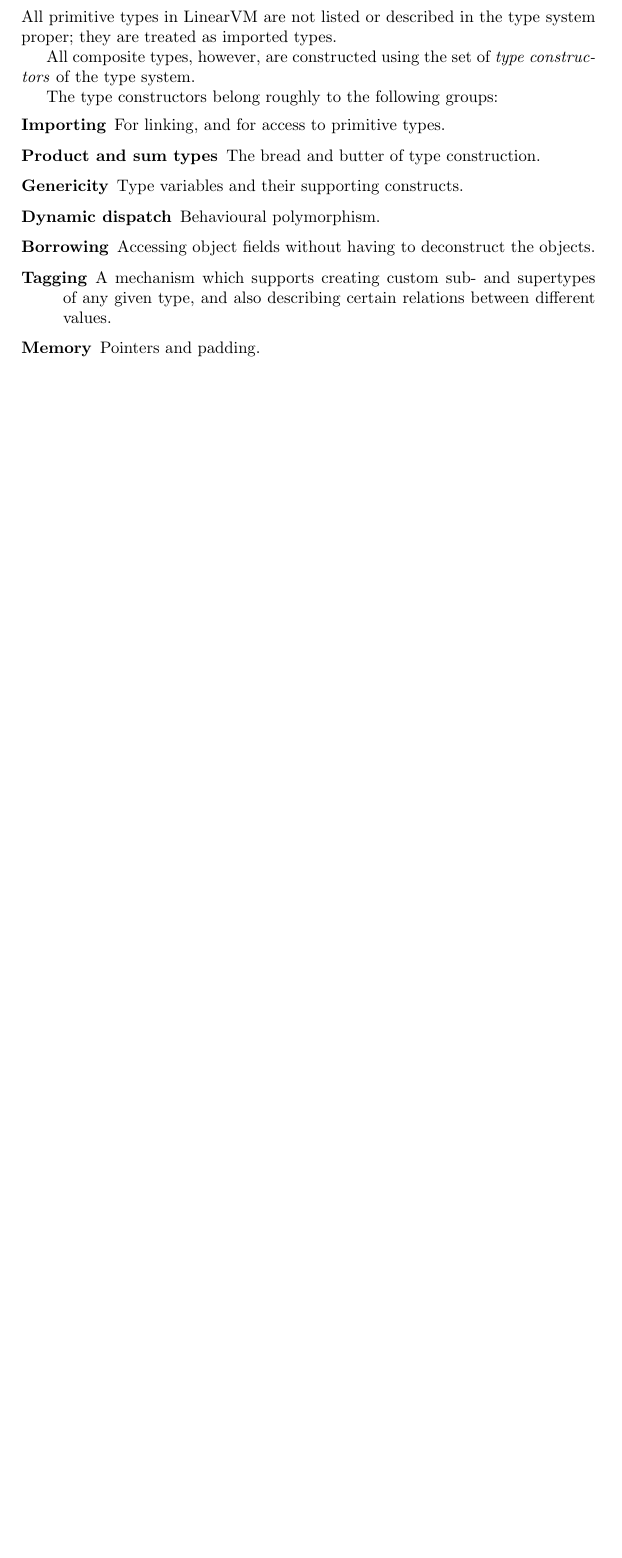
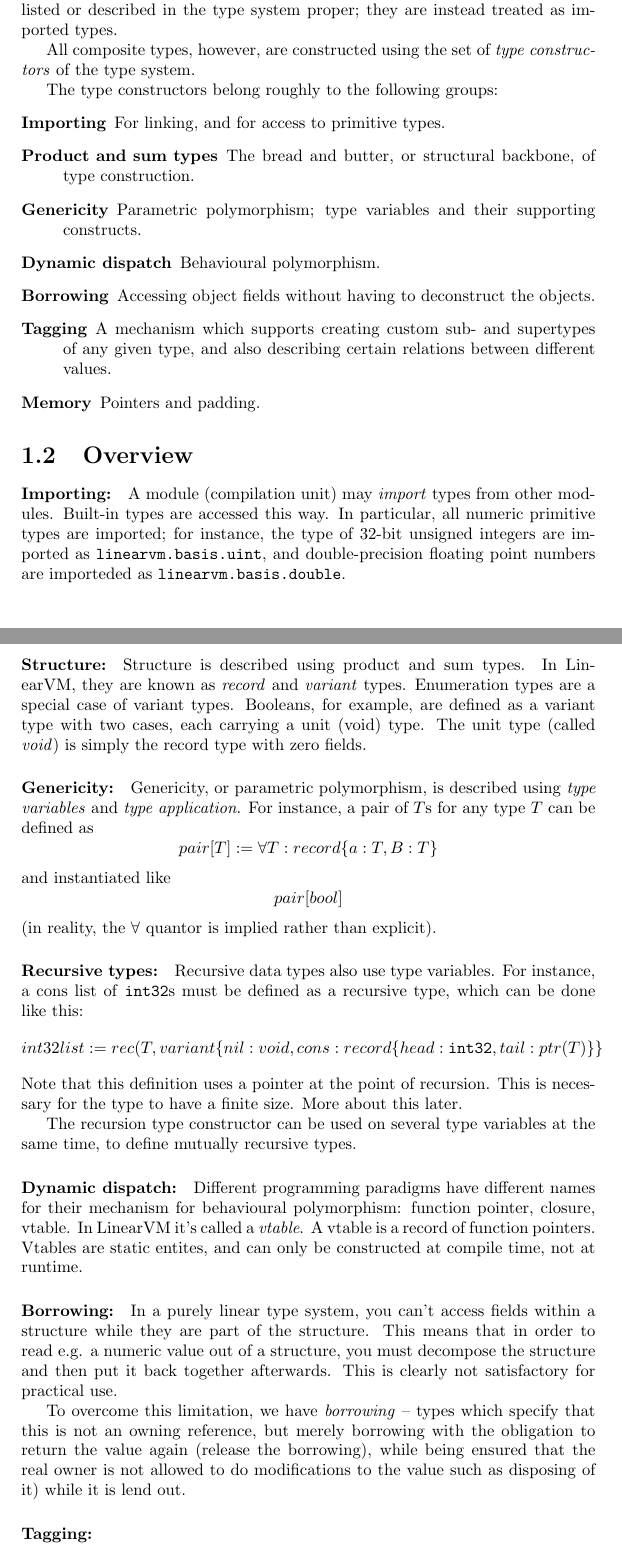
Before and after one commit to eriksoe/LinearVM, a LaTeX document (experimental/doc/LinearVM-TypeSystem.tex): part of page 1 of 6 before the commit and two parts of pages 1 and 2 of 7 after it, the two joined at a grey line, cut so that both start at the same text, the shorter picture padded with empty space. Compiled offline with pdfLaTeX.

Commit message:
Type system doc: On the purpose of the type constructors.

```diff
--- a/experimental/doc/LinearVM-TypeSystem.tex
+++ b/experimental/doc/LinearVM-TypeSystem.tex
@@ -24,6 +24,3 @@
 \chapter{Type system}
 \label{chap:typesystem}
 
-\section{Overview}
-All primitive types in LinearVM are not listed or described
-in the type system proper; they are treated as imported types.
@@ -30,3 +33,6 @@ in the type system proper; they are treated as imported types.
+Most primitive types in LinearVM, in particular the numeric types, are
+not listed or described in the type system proper; they are instead
+treated as imported types.
 
 All composite types, however, are constructed using the set of
 \emph{type constructors} of the type system.
@@ -34,8 +40,10 @@ All composite types, however, are constructed using the set of
 The type constructors belong roughly to the following groups:
 \begin{description}
 \item[Importing] For linking, and for access to primitive types.
-\item[Product and sum types] The bread and butter of type construction.
-\item[Genericity] Type variables and their supporting constructs.
+\item[Product and sum types] The bread and butter, or structural
+  backbone, of type construction.
+\item[Genericity] Parametric polymorphism; type variables and their
+  supporting constructs.
 \item[Dynamic dispatch] Behavioural polymorphism.
 \item[Borrowing] Accessing object fields without having to deconstruct
   the objects.
@@ -44,3 +52,72 @@ The type constructors belong roughly to the following groups:
   between different values.
 \item[Memory] Pointers and padding.
 \end{description}
+
+
+\section{Overview}
+
+\paragraph{Importing:}
+A module (compilation unit) may \emph{import} types from other modules.
+Built-in types are accessed this way.
+In particular, all numeric primitive types are imported; for instance,
+the type of 32-bit unsigned integers are imported as
+\texttt{linearvm.basis.uint}, and double-precision floating point
+numbers are importeded as \texttt{linearvm.basis.double}.
+
+\paragraph{Structure:}
+Structure is described using product and sum types. In LinearVM, they
+are known as \emph{record} and \emph{variant} types.
+Enumeration types are a special case of variant types.
+Booleans, for example, are defined as a variant type with two cases,
+each carrying a unit (void) type.
+The unit type (called \emph{void}) is simply the record type with zero fields.
+
+\paragraph{Genericity:}
+Genericity, or parametric polymorphism, is described using
+\emph{type variables} and \emph{type application}.
+For instance, a pair of $T$s for any type $T$ can be defined as
+$$pair[T] := \forall T:record\{a:T, B:T\}$$
+and instantiated like
+$$pair[bool]$$
+(in reality, the $\forall$ quantor is implied rather than explicit).
+
+\paragraph{Recursive types:}
+Recursive data types also use type variables.
+For instance, a cons list of \texttt{int32}s must be defined as a recursive type,
+which can be done like this:
+$$
+int32list := rec(T, variant\{nil:void, cons:record\{head:\mathtt{int32}, tail:ptr(T)\}\}
+$$
+Note that this definition uses a pointer at the point of
+recursion. This is necessary for the type to have a finite size. More
+about this later.
+
+The recursion type constructor can be used on several type variables at the same time, to define mutually recursive types.
+
+\paragraph{Dynamic dispatch:}
+Different programming paradigms have different names for their mechanism
+for behavioural polymorphism: function pointer, closure, vtable.
+In LinearVM it's called a \emph{vtable}.
+A vtable is a record of function pointers. Vtables are static entites, and
+can only be constructed at compile time, not at runtime.
+
+\paragraph{Borrowing:}
+In a purely linear type system, you can't access fields within a
+structure while they are part of the structure. This means that in
+order to read e.g.  a numeric value out of a structure, you must
+decompose the structure and then put it back together afterwards.
+This is clearly not satisfactory for practical use.
+
+To overcome this limitation, we have \emph{borrowing} -- types which
+specify that this is not an owning reference, but merely borrowing
+with the obligation to return the value again (release the borrowing),
+while being ensured that the real owner is not allowed to do
+modifications to the value such as disposing of it) while it is lend
+out.
+
+% TODO: shared vs. exclusive; stack-to-stack borrowing vs. general case.
+
+\paragraph{Tagging:}
+% TODO -- incl. encapsulation
+
+\paragraph{Memory:}
```
Also changed, not shown: experimental/doc/LinearVM-TypeSystem.tex (19 more changed lines).
